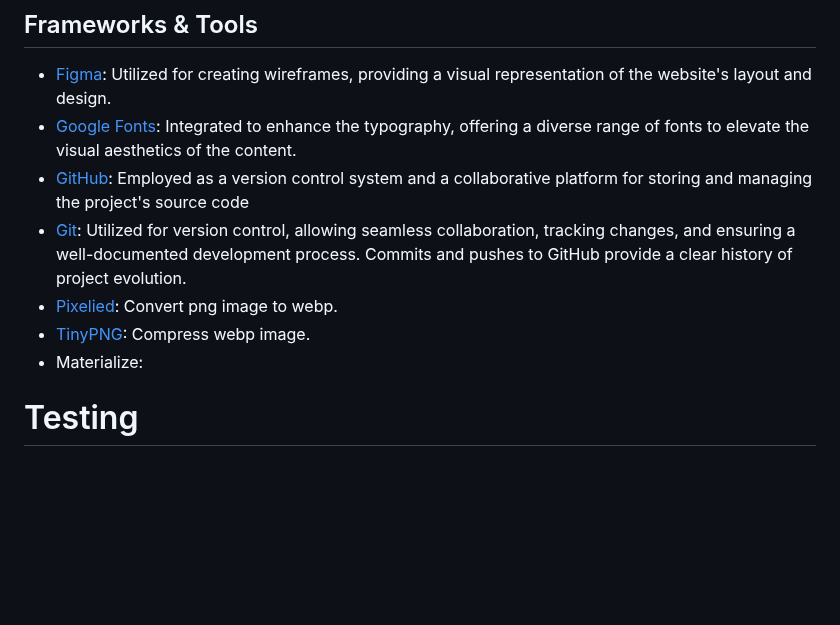
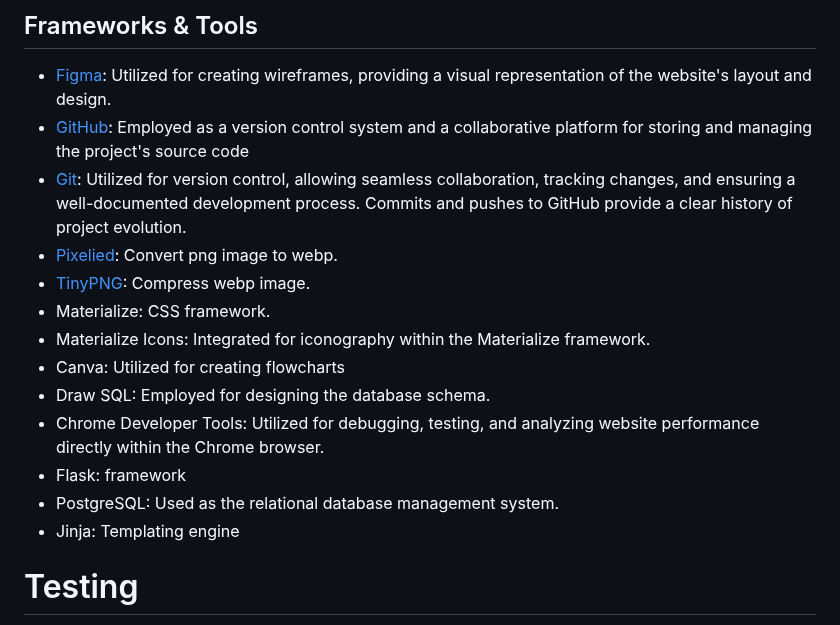
Before and after one commit to amandakoka/bookwish, a Markdown page: README.md, the part around one of its changes. Rendered like a GitHub page; blank space fills up the shorter version.

Commit message:
update: Add to technologies used section

```diff
--- a/README.md
+++ b/README.md
@@ -180,12 +180,18 @@ The quiz is designed to be fully responsive, ensuring an optimal experience acro
 - Python
 ## Frameworks & Tools
 - [Figma](https://www.figma.com/): Utilized for creating wireframes, providing a visual representation of the website's layout and design.
-- [Google Fonts](https://fonts.google.com/): Integrated to enhance the typography, offering a diverse range of fonts to elevate the visual aesthetics of the content.
 - [GitHub](https://github.com/): Employed as a version control system and a collaborative platform for storing and managing the project's source code
 - [Git](https://git-scm.com/): Utilized for version control, allowing seamless collaboration, tracking changes, and ensuring a well-documented development process. Commits and pushes to GitHub provide a clear history of project evolution.
 - [Pixelied](https://pixelied.com/convert/png-converter/png-to-webp): Convert png image to webp.
 - [TinyPNG](https://tinypng.com/): Compress webp image.
-- Materialize:
+- Materialize: CSS framework.
+- Materialize Icons: Integrated for iconography within the Materialize framework.
+- Canva: Utilized for creating flowcharts
+- Draw SQL: Employed for designing the database schema.
+- Chrome Developer Tools: Utilized for debugging, testing, and analyzing website performance directly within the Chrome browser.
+- Flask: framework
+- PostgreSQL: Used as the relational database management system.
+- Jinja: Templating engine
 
 # Testing
 Testing for this website can be found in the [TESTING.md](TESTING.md)
```
Also changed, not shown: other parts of README.md (+1 -1 lines).
